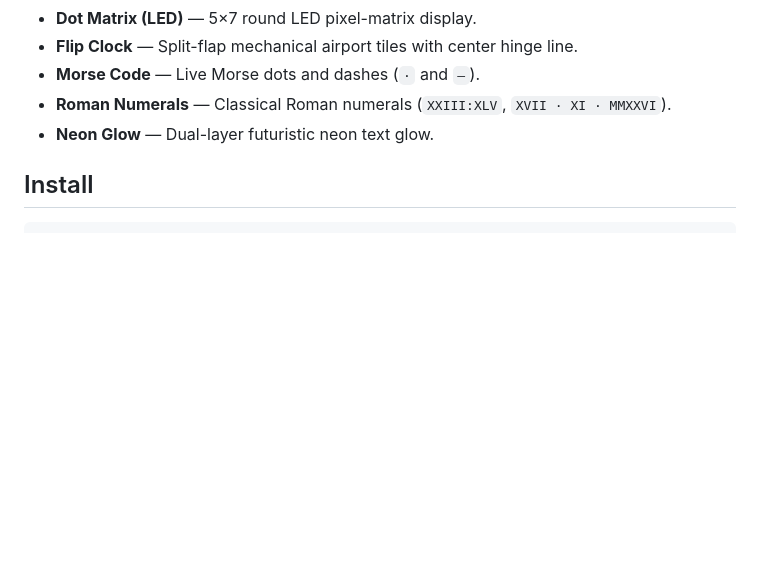
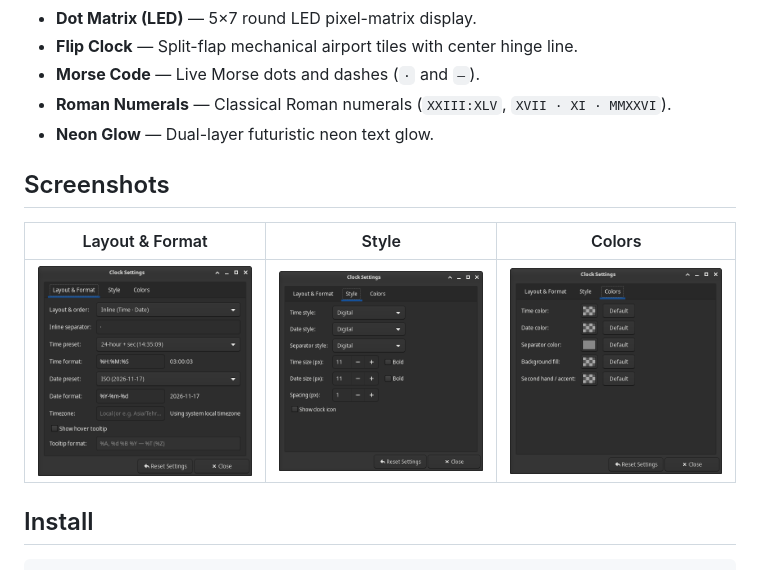
Before and after one commit to ogpourya/xfce4-clock-plugin, a Markdown page: README.md, the part around the change. GitHub-like rendering; pictures changed too: screenshots/1.png (added), screenshots/2.png (added), screenshots/3.png (added); blank space fills up the shorter version.

Commit message:
docs: add screenshots of settings tabs to README

````diff
--- a/README.md
+++ b/README.md
@@ -22,6 +22,12 @@ Customizable **Clock** plugin for **XFCE 4** with stacked or inline date/time la
 - **Roman Numerals** — Classical Roman numerals (`XXIII:XLV`, `XVII · XI · MMXXVI`).
 - **Neon Glow** — Dual-layer futuristic neon text glow.
 
+## Screenshots
+
+| Layout & Format | Style | Colors |
+| --- | --- | --- |
+| ![Layout & Format](screenshots/1.png) | ![Style](screenshots/2.png) | ![Colors](screenshots/3.png) |
+
 ## Install
 
 ```bash
````
